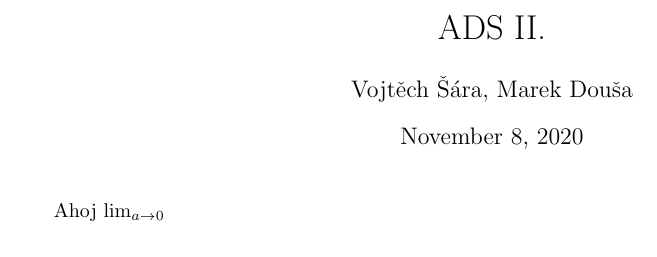
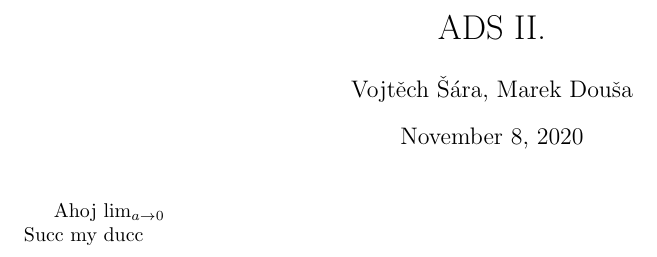
Before and after one commit to VojtaSara/MFFStudium, a LaTeX document (Year2_Semester1/ADS2/1_VyhledavaniVTextu.tex): part of the page, cut so that both start at the same text. Compiled offline with pdfLaTeX.

Commit message:
Second commit still testing how this works

```diff
--- a/Year2_Semester1/ADS2/1_VyhledavaniVTextu.tex
+++ b/Year2_Semester1/ADS2/1_VyhledavaniVTextu.tex
@@ -8,5 +8,6 @@
 \author{Vojtěch Šára, Marek Douša}
 \begin{document}
 \maketitle
-Ahoj $\lim_{a \rightarrow 0}$
+Ahoj $\lim_{a \rightarrow 0}$ \\
+Succ my ducc
 \end{document}
```
Also changed, not shown: Year2_Semester1/ADS2/1_VyhledavaniVTextu.pdf, 3 other files.
